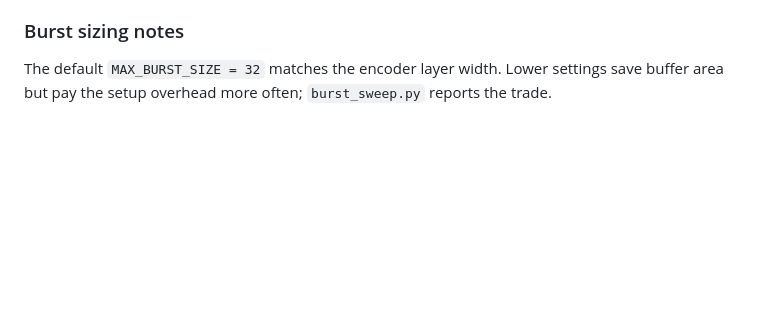
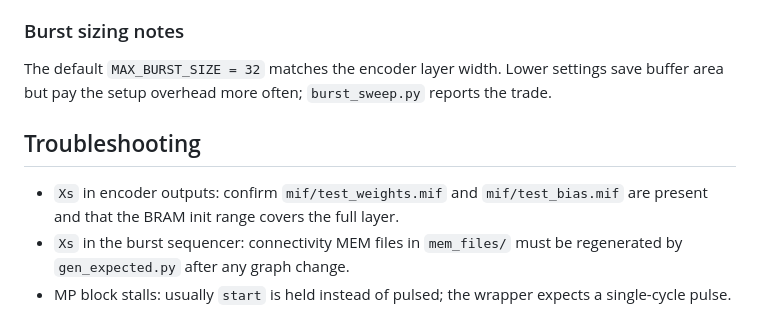
Before and after one commit to Rishikesh0523/GNN-FPGA-Particle-Path-Tracking, a Markdown page: README.md, the part around the change. Rendered like a GitHub page; blank space fills up the shorter version.

Commit message:
docs: add common-issues troubleshooting section

```diff
--- a/README.md
+++ b/README.md
@@ -87,3 +87,13 @@ Edge / node feature MEMs are loaded at runtime through the burst sequencer.
 The default `MAX_BURST_SIZE = 32` matches the encoder layer width.
 Lower settings save buffer area but pay the setup overhead more often;
 `burst_sweep.py` reports the trade.
+
+## Troubleshooting
+
+* `Xs` in encoder outputs: confirm `mif/test_weights.mif` and
+  `mif/test_bias.mif` are present and that the BRAM init range covers
+  the full layer.
+* `Xs` in the burst sequencer: connectivity MEM files in `mem_files/`
+  must be regenerated by `gen_expected.py` after any graph change.
+* MP block stalls: usually `start` is held instead of pulsed; the
+  wrapper expects a single-cycle pulse.
```
